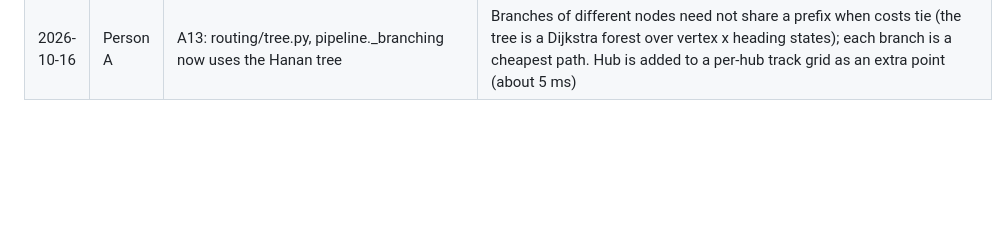
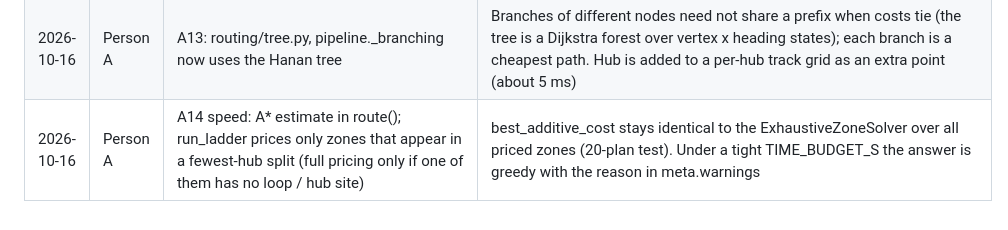
Before and after one commit to swastigupta8/8ball, a Markdown page: docs/BUILD_LOG_A.md, the part around the change. Rendered like a GitHub page; blank space fills up the shorter version.

```diff
--- a/docs/BUILD_LOG_A.md
+++ b/docs/BUILD_LOG_A.md
@@ -16,3 +16,4 @@
 | 2026-10-16 | Person A | A11 trial against B's checker (local merge, nothing pushed to main) and fixes found by it | (1) B's `ring` rule reports two CONSECUTIVE legs that cross at right angles as an 'overlap 0.002-0.004 m (at Nk, whose room isn't single-door)'; the reported location is the crossing point (e.g. plan 108 exact random, legs 1 and 2 cross at (69.54, 56.47)). That is a false positive on B's side (a crossing costs X=5, it is not an overlap); 40 of 400 exact answers were flagged only because of it before loops learned to avoid crossings. (2) Mine and fixed: retrace is now allowed only inside the dead-end room and its door gaps (slide 5 shows two parallel runs, not a retrace along the corridor); a room with two doors to the same neighbour is not a dead end; lines within 2 mm never coexist in the Hanan grid (two lines 0.1 mm apart looked like two lanes to the router but one line to the metrics, giving a 0.3 m 'overlap'); loops route legs in turn with a 5 J penalty for touching earlier cable and keep the cheapest of several routing orders (loop quality: exact now beats greedy by 27% at equal hub count; before this it lost on 21% of plans). (3) The M2 wording 'J never above greedy' needs 'at equal hub count': exact uses fewer hubs on 12% of plans, which raises J |
 | 2026-10-16 | Person A | A12: optimize/polish.py, ladder step 5, clean legs in build_answer | Polish never raises J (checked on 20 multi-hub plans after the in-ladder pass: 0 further gains). Hub moves along the field are not a separate move: a wire hub costs 0 wherever it sits, and off-wire hubs are re-placed by best_hub after every leg change |
 | 2026-10-16 | Person A | A13: routing/tree.py, pipeline._branching now uses the Hanan tree | Branches of different nodes need not share a prefix when costs tie (the tree is a Dijkstra forest over vertex x heading states); each branch is a cheapest path. Hub is added to a per-hub track grid as an extra point (about 5 ms) |
+| 2026-10-16 | Person A | A14 speed: A* estimate in route(); run_ladder prices only zones that appear in a fewest-hub split (full pricing only if one of them has no loop / hub site) | best_additive_cost stays identical to the ExhaustiveZoneSolver over all priced zones (20-plan test). Under a tight TIME_BUDGET_S the answer is greedy with the reason in meta.warnings |
```
Also changed, not shown: docs/PROGRESS_A.md (+1 -1 lines).
